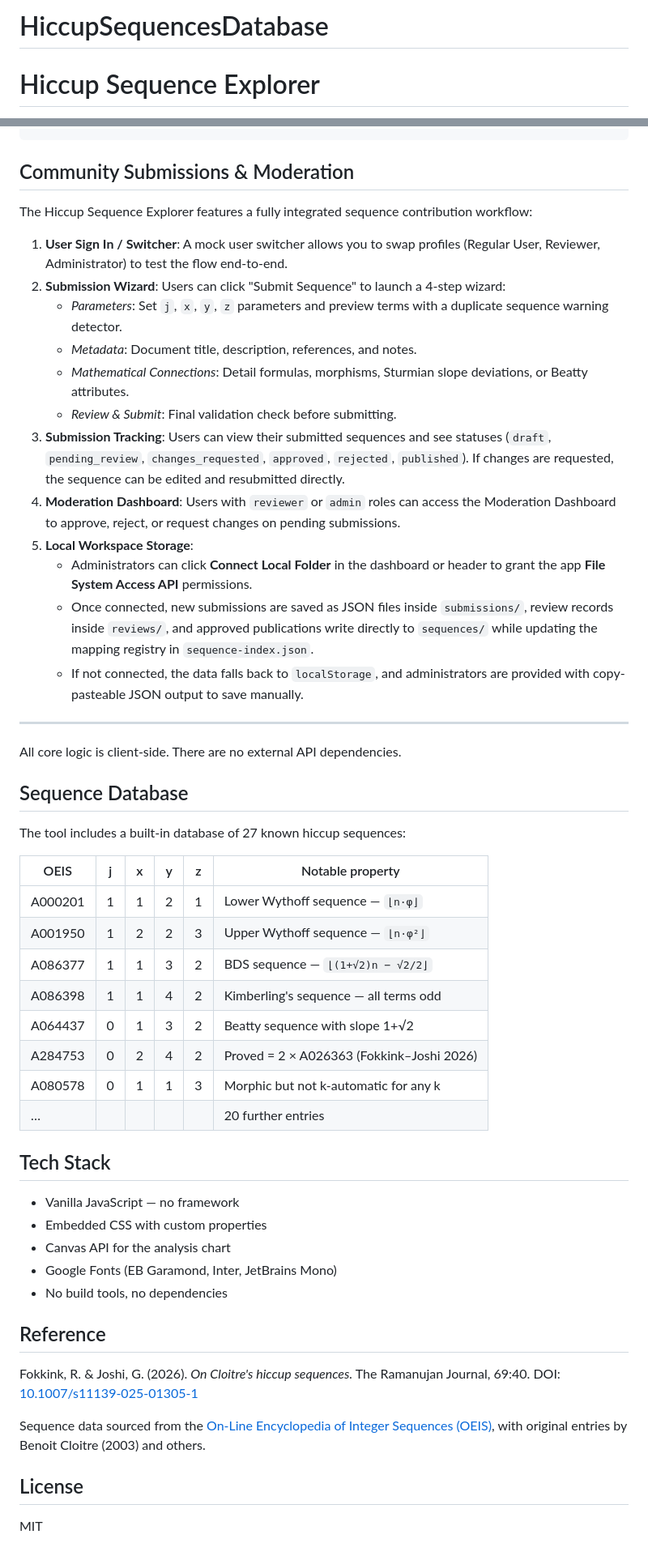
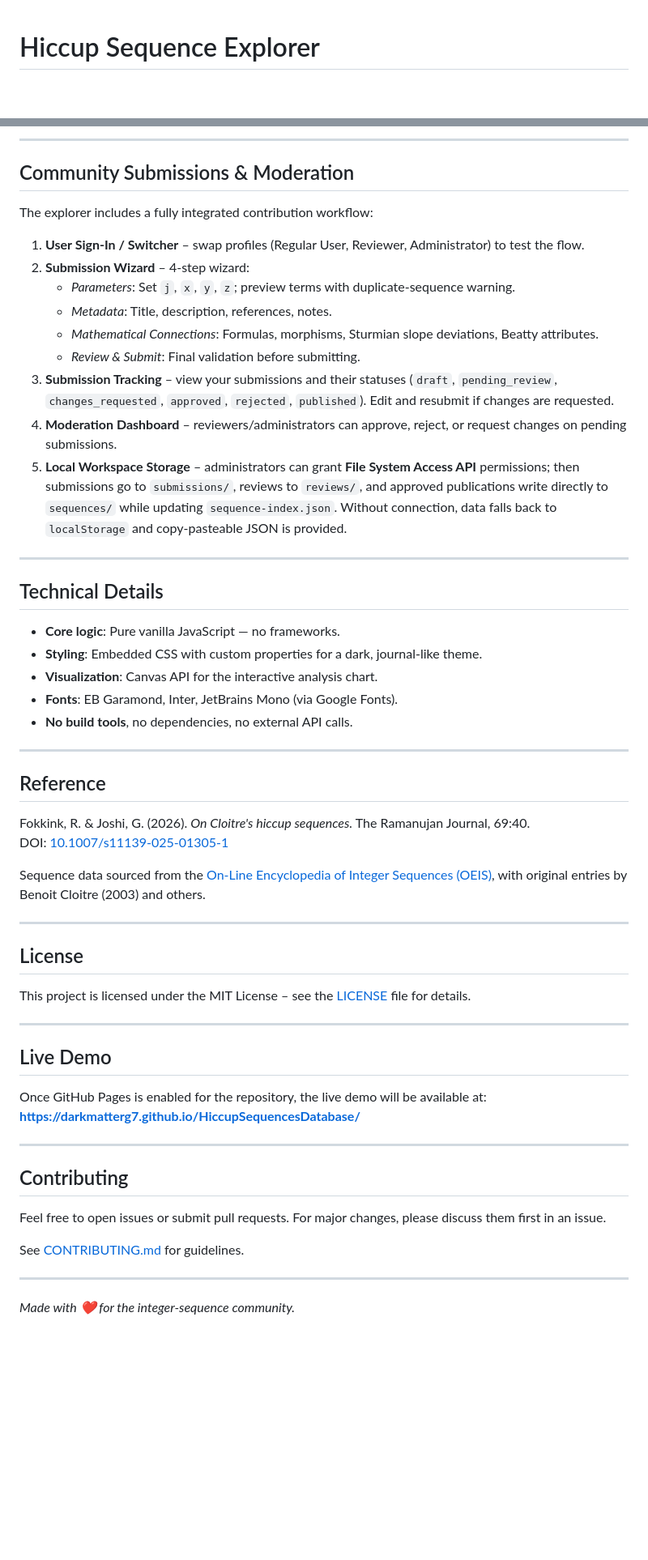
Before and after one commit to Darkmatterg7/HiccupSequencesDatabase, a Markdown page: README.md, 2 parts joined by grey strips. Shown at 81% size. GitHub-like rendering; blank space fills up the shorter version.

Commit message:
Update README.md with improved documentation, badges, and clearer sections

````diff
--- a/README.md
+++ b/README.md
@@ -1,4 +1,2 @@
-# HiccupSequencesDatabase
-
 # Hiccup Sequence Explorer
 
@@ -72,56 +90,61 @@ HiccupSequencesDatabase/
 ```
+
+---
 
 ## Community Submissions & Moderation
 
-The Hiccup Sequence Explorer features a fully integrated sequence contribution workflow:
+The explorer includes a fully integrated contribution workflow:
 
-1. **User Sign In / Switcher**: A mock user switcher allows you to swap profiles (Regular User, Reviewer, Administrator) to test the flow end-to-end.
-2. **Submission Wizard**: Users can click "Submit Sequence" to launch a 4-step wizard:
-   - *Parameters*: Set `j`, `x`, `y`, `z` parameters and preview terms with a duplicate sequence warning detector.
-   - *Metadata*: Document title, description, references, and notes.
-   - *Mathematical Connections*: Detail formulas, morphisms, Sturmian slope deviations, or Beatty attributes.
-   - *Review & Submit*: Final validation check before submitting.
-3. **Submission Tracking**: Users can view their submitted sequences and see statuses (`draft`, `pending_review`, `changes_requested`, `approved`, `rejected`, `published`). If changes are requested, the sequence can be edited and resubmitted directly.
-4. **Moderation Dashboard**: Users with `reviewer` or `admin` roles can access the Moderation Dashboard to approve, reject, or request changes on pending submissions.
-5. **Local Workspace Storage**:
-   - Administrators can click **Connect Local Folder** in the dashboard or header to grant the app **File System Access API** permissions.
-   - Once connected, new submissions are saved as JSON files inside `submissions/`, review records inside `reviews/`, and approved publications write directly to `sequences/` while updating the mapping registry in `sequence-index.json`.
-   - If not connected, the data falls back to `localStorage`, and administrators are provided with copy-pasteable JSON output to save manually.
+1. **User Sign‑In / Switcher** – swap profiles (Regular User, Reviewer, Administrator) to test the flow.
+2. **Submission Wizard** – 4‑step wizard:
+   - *Parameters*: Set `j`, `x`, `y`, `z`; preview terms with duplicate‑sequence warning.
+   - *Metadata*: Title, description, references, notes.
+   - *Mathematical Connections*: Formulas, morphisms, Sturmian slope deviations, Beatty attributes.
+   - *Review & Submit*: Final validation before submitting.
+3. **Submission Tracking** – view your submissions and their statuses (`draft`, `pending_review`, `changes_requested`, `approved`, `rejected`, `published`). Edit and resubmit if changes are requested.
+4. **Moderation Dashboard** – reviewers/administrators can approve, reject, or request changes on pending submissions.
+5. **Local Workspace Storage** – administrators can grant **File System Access API** permissions; then submissions go to `submissions/`, reviews to `reviews/`, and approved publications write directly to `sequences/` while updating `sequence-index.json`. Without connection, data falls back to `localStorage` and copy‑pasteable JSON is provided.
 
 ---
 
-All core logic is client-side. There are no external API dependencies.
+## Technical Details
 
-## Sequence Database
+- **Core logic**: Pure vanilla JavaScript — no frameworks.
+- **Styling**: Embedded CSS with custom properties for a dark, journal‑like theme.
+- **Visualization**: Canvas API for the interactive analysis chart.
+- **Fonts**: EB Garamond, Inter, JetBrains Mono (via Google Fonts).
+- **No build tools**, no dependencies, no external API calls.
 
-The tool includes a built-in database of 27 known hiccup sequences:
-
-| OEIS | j | x | y | z | Notable property |
-|------|---|---|---|---|-----------------|
-| A000201 | 1 | 1 | 2 | 1 | Lower Wythoff sequence — `⌊n·φ⌋` |
-| A001950 | 1 | 2 | 2 | 3 | Upper Wythoff sequence — `⌊n·φ²⌋` |
-| A086377 | 1 | 1 | 3 | 2 | BDS sequence — `⌊(1+√2)n − √2/2⌋` |
-| A086398 | 1 | 1 | 4 | 2 | Kimberling's sequence — all terms odd |
-| A064437 | 0 | 1 | 3 | 2 | Beatty sequence with slope 1+√2 |
-| A284753 | 0 | 2 | 4 | 2 | Proved = 2 × A026363 (Fokkink–Joshi 2026) |
-| A080578 | 0 | 1 | 1 | 3 | Morphic but not k-automatic for any k |
-| … | | | | | 20 further entries |
-
-## Tech Stack
-
-- Vanilla JavaScript — no framework
-- Embedded CSS with custom properties
-- Canvas API for the analysis chart
-- Google Fonts (EB Garamond, Inter, JetBrains Mono)
-- No build tools, no dependencies
+---
 
 ## Reference
 
 Fokkink, R. & Joshi, G. (2026). *On Cloitre's hiccup sequences.* The Ramanujan Journal, 69:40.
 DOI: [10.1007/s11139-025-01305-1](https://doi.org/10.1007/s11139-025-01305-1)
 
-Sequence data sourced from the [On-Line Encyclopedia of Integer Sequences (OEIS)](https://oeis.org), with original entries by Benoit Cloitre (2003) and others.
+Sequence data sourced from the [On‑Line Encyclopedia of Integer Sequences (OEIS)](https://oeis.org), with original entries by Benoit Cloitre (2003) and others.
+
+---
 
 ## License
 
-MIT
+This project is licensed under the MIT License – see the [LICENSE](LICENSE) file for details.
+
+---
+
+## Live Demo
+
+Once GitHub Pages is enabled for the repository, the live demo will be available at:
+**https://darkmatterg7.github.io/HiccupSequencesDatabase/**
+
+---
+
+## Contributing
+
+Feel free to open issues or submit pull requests. For major changes, please discuss them first in an issue.
+
+See [CONTRIBUTING.md](CONTRIBUTING.md) for guidelines.
+
+---
+
+*Made with ❤️ for the integer‑sequence community.*
````
Also changed, not shown: other parts of README.md (+50 -30 lines).
